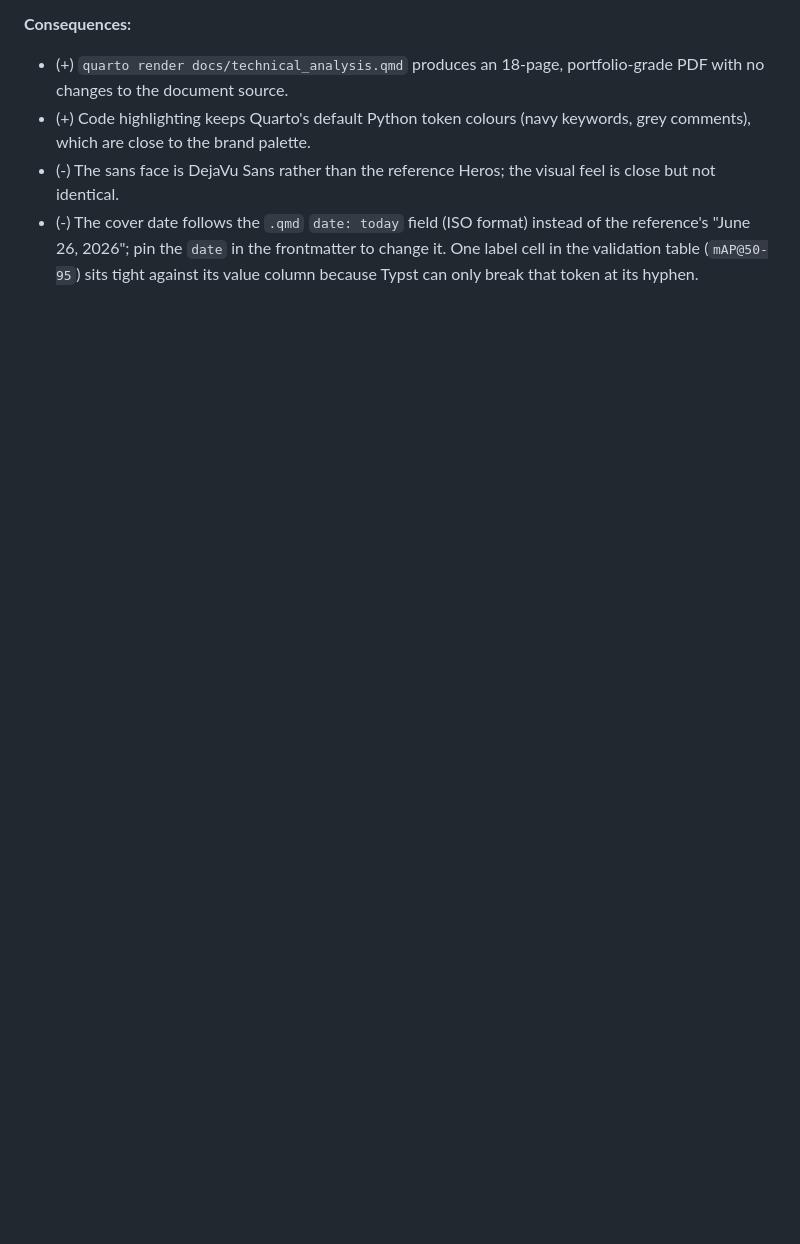
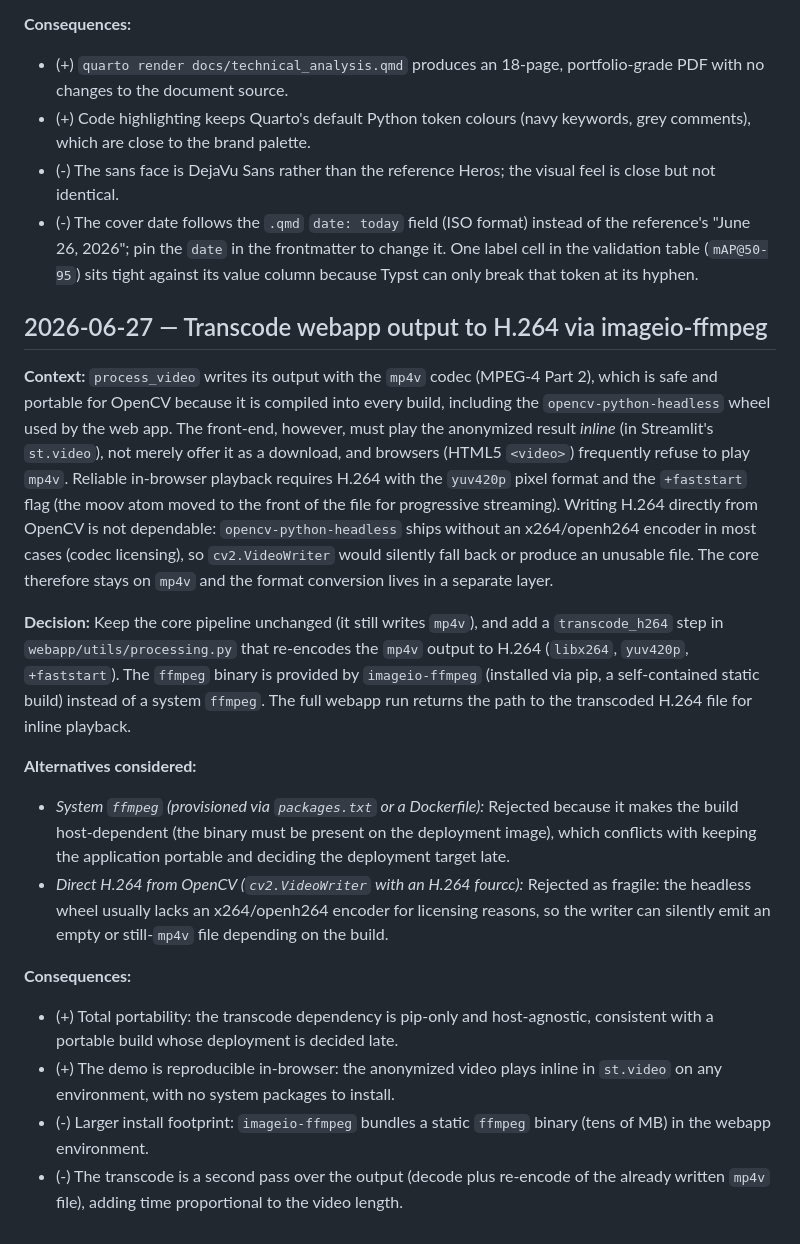
Before and after one commit to jenz26/privify, a Markdown page: docs/decisions.md, the part around the change. Rendered like a GitHub page; blank space fills up the shorter version.

Commit message:
docs(decisions): record H.264 transcoding choice for webapp

```diff
--- a/docs/decisions.md
+++ b/docs/decisions.md
@@ -459,3 +459,46 @@ original) to give code blocks the branded background and a thin border.
   of the reference's "June 26, 2026"; pin the `date` in the frontmatter to change
   it. One label cell in the validation table (`mAP@50-95`) sits tight against its
   value column because Typst can only break that token at its hyphen.
+
+## 2026-06-27 — Transcode webapp output to H.264 via imageio-ffmpeg
+
+**Context:** `process_video` writes its output with the `mp4v` codec (MPEG-4
+Part 2), which is safe and portable for OpenCV because it is compiled into every
+build, including the `opencv-python-headless` wheel used by the web app. The
+front-end, however, must play the anonymized result *inline* (in Streamlit's
+`st.video`), not merely offer it as a download, and browsers (HTML5 `<video>`)
+frequently refuse to play `mp4v`. Reliable in-browser playback requires H.264
+with the `yuv420p` pixel format and the `+faststart` flag (the moov atom moved
+to the front of the file for progressive streaming). Writing H.264 directly from
+OpenCV is not dependable: `opencv-python-headless` ships without an
+x264/openh264 encoder in most cases (codec licensing), so `cv2.VideoWriter`
+would silently fall back or produce an unusable file. The core therefore stays
+on `mp4v` and the format conversion lives in a separate layer.
+
+**Decision:** Keep the core pipeline unchanged (it still writes `mp4v`), and add
+a `transcode_h264` step in `webapp/utils/processing.py` that re-encodes the
+`mp4v` output to H.264 (`libx264`, `yuv420p`, `+faststart`). The `ffmpeg` binary
+is provided by `imageio-ffmpeg` (installed via pip, a self-contained static
+build) instead of a system `ffmpeg`. The full webapp run returns the path to the
+transcoded H.264 file for inline playback.
+
+**Alternatives considered:**
+- *System `ffmpeg` (provisioned via `packages.txt` or a Dockerfile):* Rejected
+  because it makes the build host-dependent (the binary must be present on the
+  deployment image), which conflicts with keeping the application portable and
+  deciding the deployment target late.
+- *Direct H.264 from OpenCV (`cv2.VideoWriter` with an H.264 fourcc):* Rejected
+  as fragile: the headless wheel usually lacks an x264/openh264 encoder for
+  licensing reasons, so the writer can silently emit an empty or still-`mp4v`
+  file depending on the build.
+
+**Consequences:**
+- (+) Total portability: the transcode dependency is pip-only and host-agnostic,
+  consistent with a portable build whose deployment is decided late.
+- (+) The demo is reproducible in-browser: the anonymized video plays inline in
+  `st.video` on any environment, with no system packages to install.
+- (-) Larger install footprint: `imageio-ffmpeg` bundles a static `ffmpeg`
+  binary (tens of MB) in the webapp environment.
+- (-) The transcode is a second pass over the output (decode plus re-encode of
+  the already written `mp4v` file), adding time proportional to the video
+  length.
```
